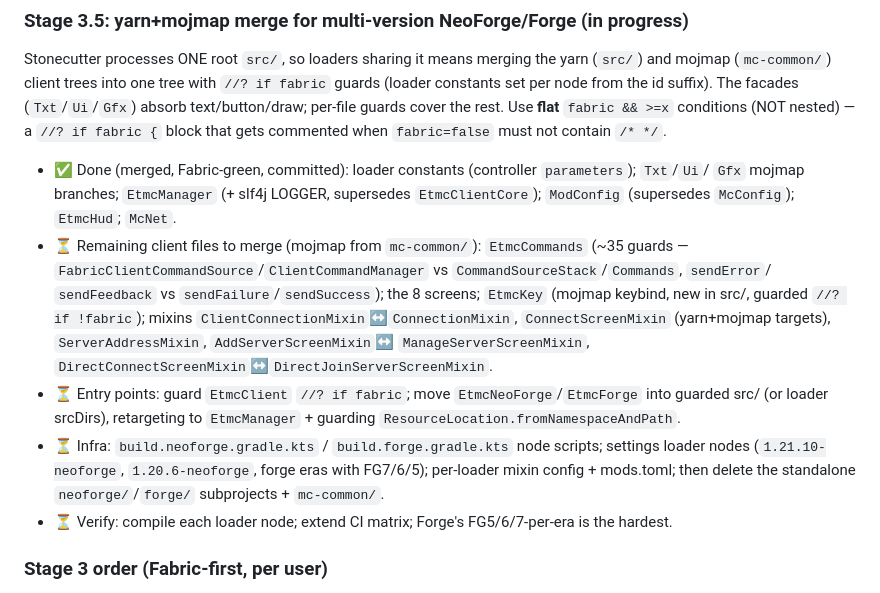
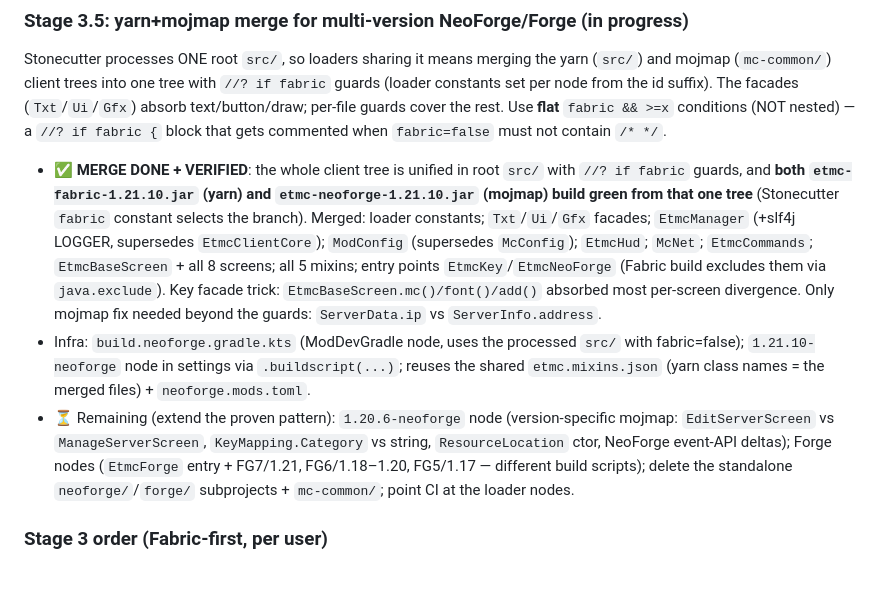
Before and after one commit to l5z12/etmc, a Markdown page: MULTIVERSION.md, the part around the change. Rendered like a GitHub page.

Commit message:
docs(multiversion): mark yarn+mojmap merge done + verified
Both Fabric and NeoForge 1.21.10 jars now build from the one unified src/
tree. Record the remaining extension work (1.20.6-neoforge, Forge nodes,
standalone-subproject cleanup, CI).

```diff
--- a/MULTIVERSION.md
+++ b/MULTIVERSION.md
@@ -97,21 +97,22 @@ node from the id suffix). The facades (`Txt`/`Ui`/`Gfx`) absorb text/button/draw
 cover the rest. Use **flat** `fabric && >=x` conditions (NOT nested) — a `//? if fabric {` block that
 gets commented when `fabric=false` must not contain `/* */`.
 
-- ✅ Done (merged, Fabric-green, committed): loader constants (controller `parameters`); `Txt`/`Ui`/
-  `Gfx` mojmap branches; `EtmcManager` (+ slf4j LOGGER, supersedes `EtmcClientCore`); `ModConfig`
-  (supersedes `McConfig`); `EtmcHud`; `McNet`.
-- ⏳ Remaining client files to merge (mojmap from `mc-common/`): `EtmcCommands` (~35 guards —
-  `FabricClientCommandSource`/`ClientCommandManager` vs `CommandSourceStack`/`Commands`, `sendError`/
-  `sendFeedback` vs `sendFailure`/`sendSuccess`); the 8 screens; `EtmcKey` (mojmap keybind, new in
-  src/, guarded `//? if !fabric`); mixins `ClientConnectionMixin`↔`ConnectionMixin`,
-  `ConnectScreenMixin` (yarn+mojmap targets), `ServerAddressMixin`, `AddServerScreenMixin`↔
-  `ManageServerScreenMixin`, `DirectConnectScreenMixin`↔`DirectJoinServerScreenMixin`.
-- ⏳ Entry points: guard `EtmcClient` `//? if fabric`; move `EtmcNeoForge`/`EtmcForge` into guarded
-  src/ (or loader srcDirs), retargeting to `EtmcManager` + guarding `ResourceLocation.fromNamespaceAndPath`.
-- ⏳ Infra: `build.neoforge.gradle.kts` / `build.forge.gradle.kts` node scripts; settings loader nodes
-  (`1.21.10-neoforge`, `1.20.6-neoforge`, forge eras with FG7/6/5); per-loader mixin config + mods.toml;
-  then delete the standalone `neoforge/`/`forge/` subprojects + `mc-common/`.
-- ⏳ Verify: compile each loader node; extend CI matrix; Forge's FG5/6/7-per-era is the hardest.
+- ✅ **MERGE DONE + VERIFIED**: the whole client tree is unified in root `src/` with `//? if fabric`
+  guards, and **both `etmc-fabric-1.21.10.jar` (yarn) and `etmc-neoforge-1.21.10.jar` (mojmap) build
+  green from that one tree** (Stonecutter `fabric` constant selects the branch). Merged: loader
+  constants; `Txt`/`Ui`/`Gfx` facades; `EtmcManager` (+slf4j LOGGER, supersedes `EtmcClientCore`);
+  `ModConfig` (supersedes `McConfig`); `EtmcHud`; `McNet`; `EtmcCommands`; `EtmcBaseScreen` + all 8
+  screens; all 5 mixins; entry points `EtmcKey`/`EtmcNeoForge` (Fabric build excludes them via
+  `java.exclude`). Key facade trick: `EtmcBaseScreen.mc()/font()/add()` absorbed most per-screen
+  divergence. Only mojmap fix needed beyond the guards: `ServerData.ip` vs `ServerInfo.address`.
+- Infra: `build.neoforge.gradle.kts` (ModDevGradle node, uses the processed `src/` with fabric=false);
+  `1.21.10-neoforge` node in settings via `.buildscript(...)`; reuses the shared `etmc.mixins.json`
+  (yarn class names = the merged files) + `neoforge.mods.toml`.
+- ⏳ Remaining (extend the proven pattern): `1.20.6-neoforge` node (version-specific mojmap:
+  `EditServerScreen` vs `ManageServerScreen`, `KeyMapping.Category` vs string, `ResourceLocation`
+  ctor, NeoForge event-API deltas); Forge nodes (`EtmcForge` entry + FG7/1.21, FG6/1.18–1.20,
+  FG5/1.17 — different build scripts); delete the standalone `neoforge/`/`forge/` subprojects +
+  `mc-common/`; point CI at the loader nodes.
 
 ### Stage 3 order (Fabric-first, per user)
 - 3a: ✅ Stonecutter harness, **Fabric 1.21.10**, green + committed.
```
